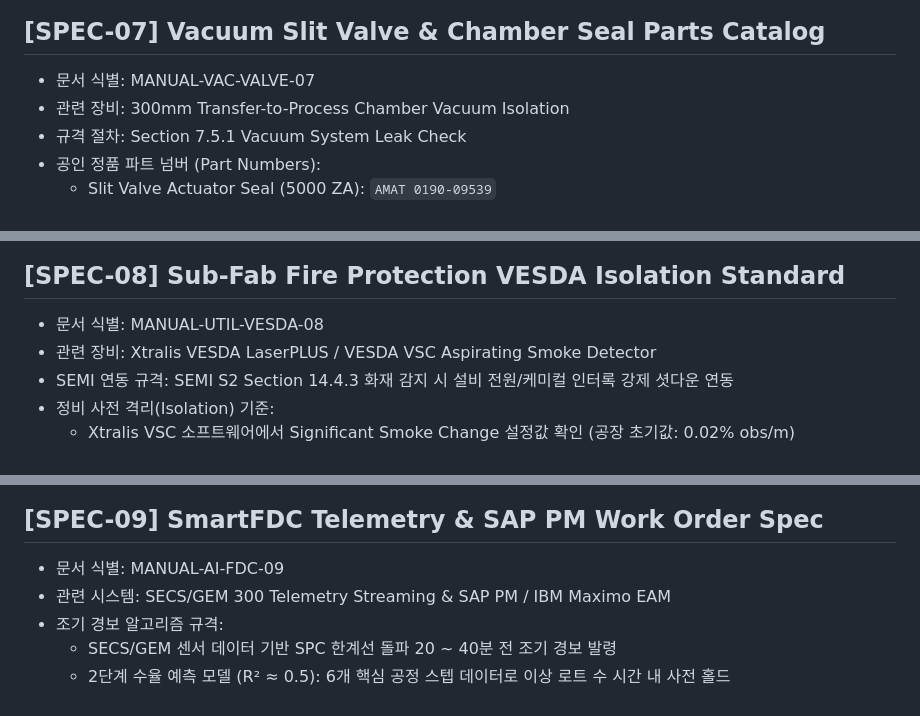
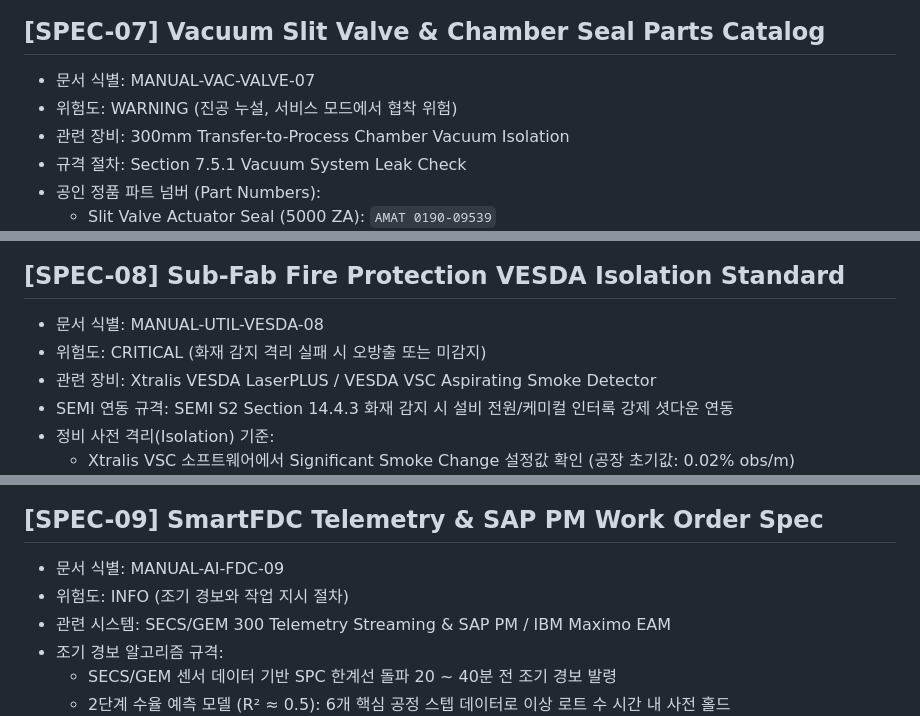
Before and after one commit to JongDo737/real-time-trouble-shooting, a Markdown page: rag_pipeline/data/semiconductor_error_manual.md, 3 parts joined by grey strips. GitHub-like rendering.

```diff
--- a/rag_pipeline/data/semiconductor_error_manual.md
+++ b/rag_pipeline/data/semiconductor_error_manual.md
@@ -88,6 +95,7 @@
 
 ## [SPEC-07] Vacuum Slit Valve & Chamber Seal Parts Catalog
 - 문서 식별: MANUAL-VAC-VALVE-07
+- 위험도: WARNING (진공 누설, 서비스 모드에서 협착 위험)
 - 관련 장비: 300mm Transfer-to-Process Chamber Vacuum Isolation
 - 규격 절차: Section 7.5.1 Vacuum System Leak Check
 - 공인 정품 파트 넘버 (Part Numbers):
@@ -102,6 +110,7 @@
 
 ## [SPEC-08] Sub-Fab Fire Protection VESDA Isolation Standard
 - 문서 식별: MANUAL-UTIL-VESDA-08
+- 위험도: CRITICAL (화재 감지 격리 실패 시 오방출 또는 미감지)
 - 관련 장비: Xtralis VESDA LaserPLUS / VESDA VSC Aspirating Smoke Detector
 - SEMI 연동 규격: SEMI S2 Section 14.4.3 화재 감지 시 설비 전원/케미컬 인터록 강제 셧다운 연동
 - 정비 사전 격리(Isolation) 기준:
@@ -115,6 +124,7 @@
 
 ## [SPEC-09] SmartFDC Telemetry & SAP PM Work Order Spec
 - 문서 식별: MANUAL-AI-FDC-09
+- 위험도: INFO (조기 경보와 작업 지시 절차)
 - 관련 시스템: SECS/GEM 300 Telemetry Streaming & SAP PM / IBM Maximo EAM
 - 조기 경보 알고리즘 규격:
   * SECS/GEM 센서 데이터 기반 SPC 한계선 돌파 20 ~ 40분 전 조기 경보 발령
```
Also changed, not shown: other parts of rag_pipeline/data/semiconductor_error_manual.md (+28 -0 lines).
